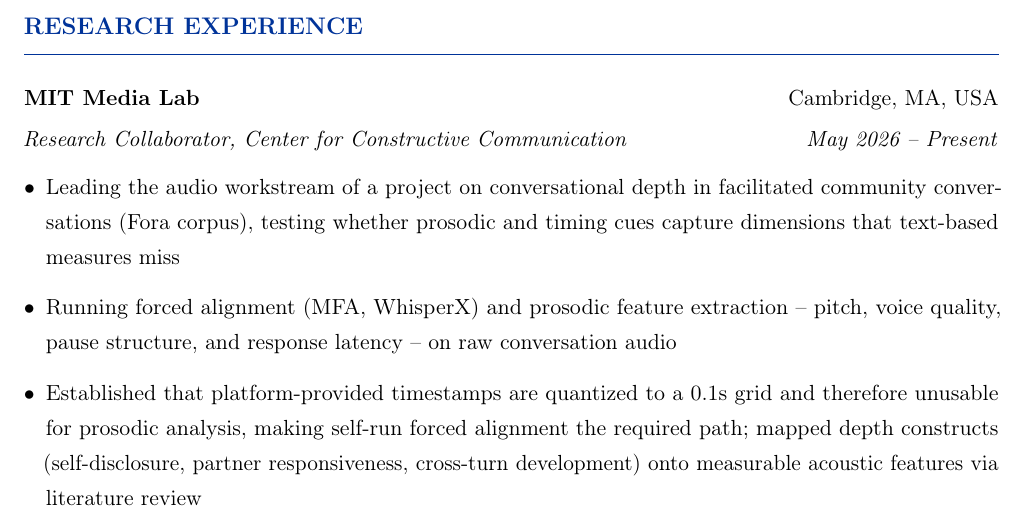
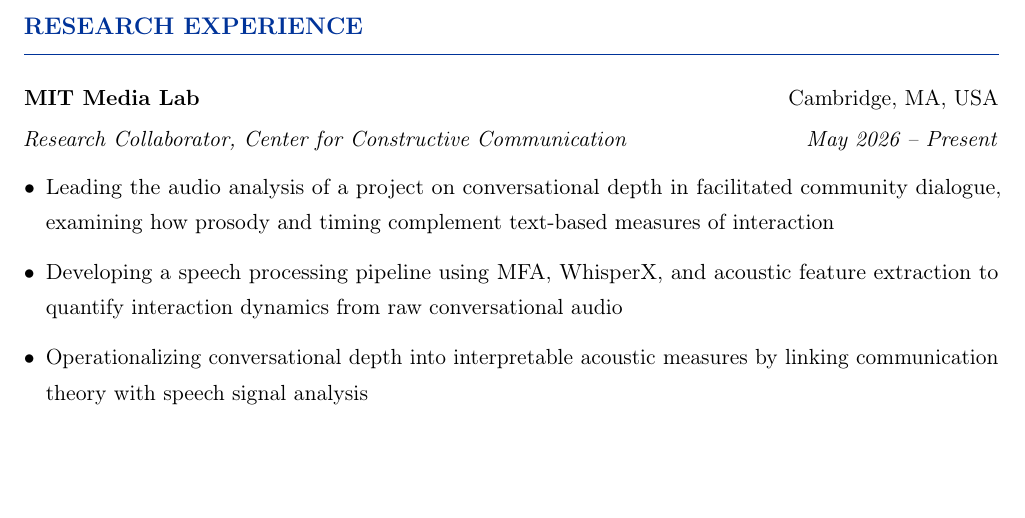
Before and after one commit to olivierjyjung/olivierjyjung.github.io, a LaTeX CV (Olivier_Jung_CV.tex): part of page 1 of 4, cut so that both start at the same text. Compiled offline with pdfLaTeX.

Commit message:
Tighten MIT CCC bullets
Replace the detailed workstream bullets with three shorter ones framed
around audio analysis, pipeline development, and operationalization.

```diff
--- a/Olivier_Jung_CV.tex
+++ b/Olivier_Jung_CV.tex
@@ -83,9 +83,9 @@
 
 \cventry{MIT Media Lab}{Cambridge, MA, USA}{Research Collaborator, Center for Constructive Communication}{May 2026 -- Present}
 \begin{itemize}[leftmargin=*, itemsep=3pt, topsep=6pt]
-    \item Leading the audio workstream of a project on conversational depth in facilitated community conversations (Fora corpus), testing whether prosodic and timing cues capture dimensions that text-based measures miss
-    \item Running forced alignment (MFA, WhisperX) and prosodic feature extraction -- pitch, voice quality, pause structure, and response latency -- on raw conversation audio
-    \item Established that platform-provided timestamps are quantized to a 0.1s grid and therefore unusable for prosodic analysis, making self-run forced alignment the required path; mapped depth constructs (self-disclosure, partner responsiveness, cross-turn development) onto measurable acoustic features via literature review
+    \item Leading the audio analysis of a project on conversational depth in facilitated community dialogue, examining how prosody and timing complement text-based measures of interaction
+    \item Developing a speech processing pipeline using MFA, WhisperX, and acoustic feature extraction to quantify interaction dynamics from raw conversational audio
+    \item Operationalizing conversational depth into interpretable acoustic measures by linking communication theory with speech signal analysis
 \end{itemize}
 \vspace{16pt}
 
```
Also changed, not shown: 1 other file.
